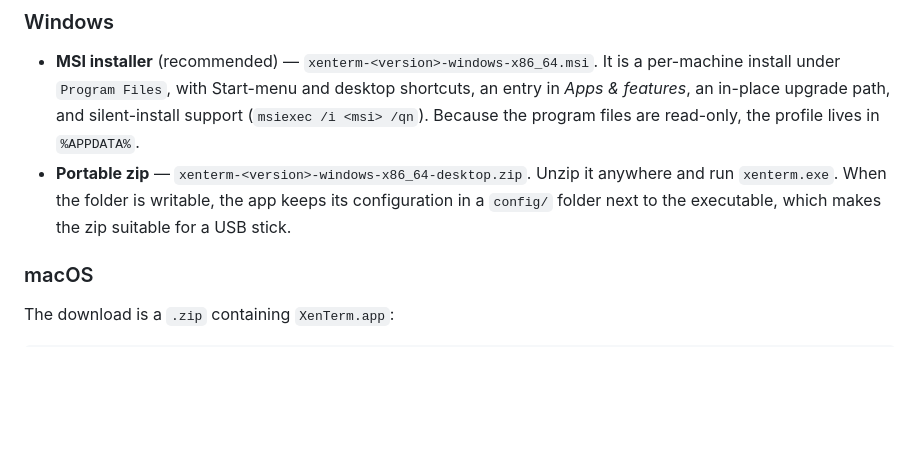
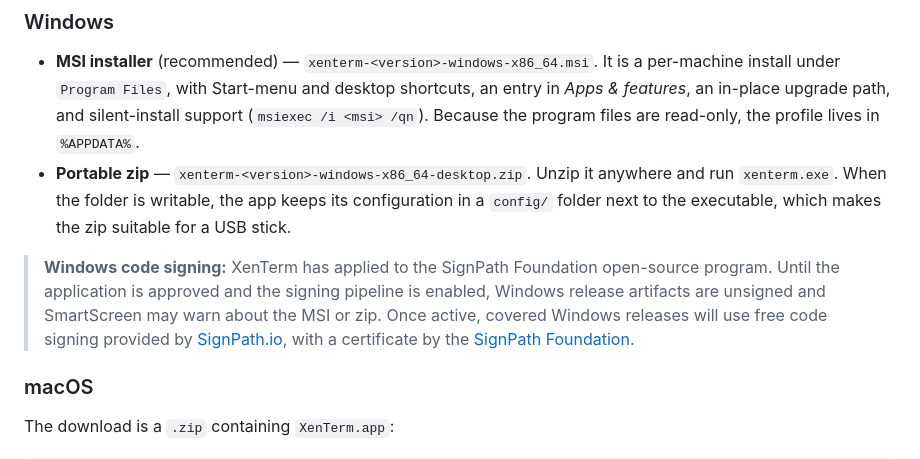
Before and after one commit to ixbaicn/XenTerm, a Markdown page: README.md, the part around the change. Rendered like a GitHub page; blank space fills up the shorter version.

Commit message:
docs: 说明 Windows 代码签名现状（SignPath Foundation 申请中）
README 中英文同步：获批并启用签名流水线前 Windows 产物未签名；获批后 covered 的 Windows 发布使用 SignPath.io 免费代码签名，证书由 SignPath Foundation 颁发。

```diff
--- a/README.md
+++ b/README.md
@@ -116,6 +116,13 @@ to be installed separately.
   anywhere and run `xenterm.exe`. When the folder is writable, the app keeps its
   configuration in a `config/` folder next to the executable, which makes the zip
   suitable for a USB stick.
+
+> **Windows code signing:** XenTerm has applied to the SignPath Foundation
+> open-source program. Until the application is approved and the signing pipeline
+> is enabled, Windows release artifacts are unsigned and SmartScreen may warn
+> about the MSI or zip. Once active, covered Windows releases will use free code
+> signing provided by [SignPath.io](https://signpath.io), with a certificate by
+> the [SignPath Foundation](https://signpath.org).
 
 ### macOS
 
```
Also changed, not shown: README.zh.md (+6 -0 lines).
